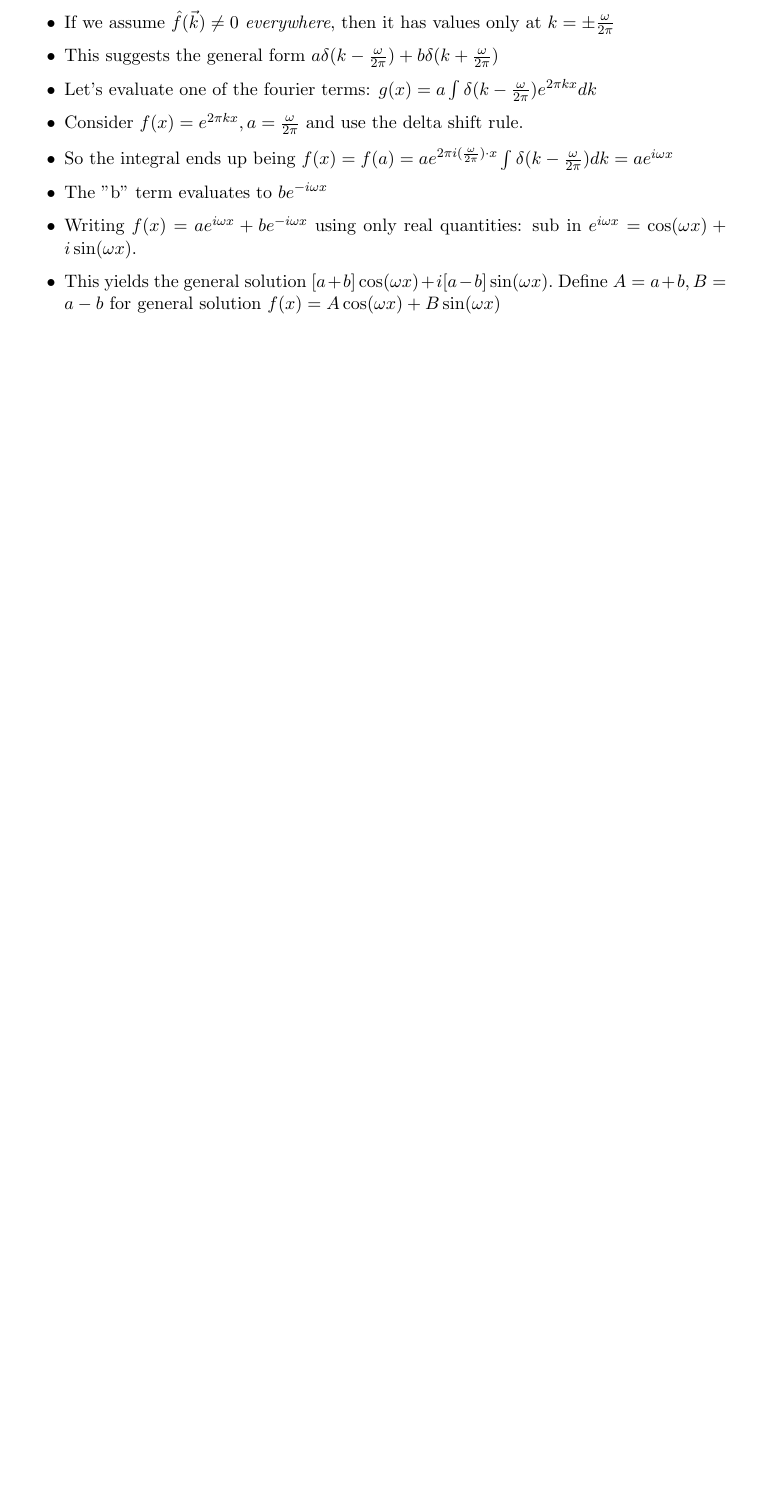
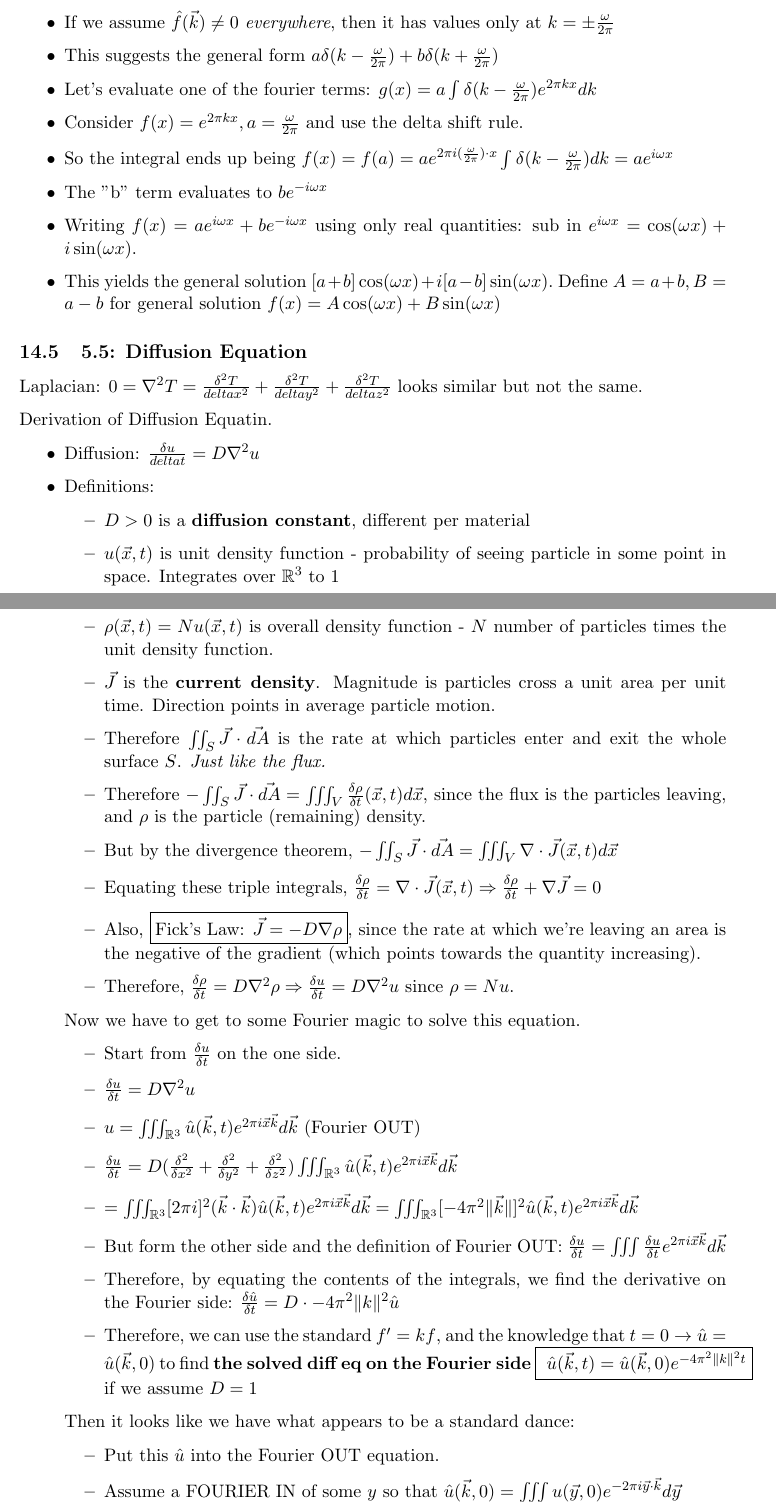
Before and after one commit to fettermania/mathnotes, a LaTeX document (vectors/vectors.tex): part of page 48 of 48 before the commit and two parts of pages 48 and 49 of 51 after it, the two joined at a grey line, cut so that both start at the same text, the shorter picture padded with empty space. Compiled offline with pdfLaTeX.

Commit message:
Through 5.5: Diffusion equation

```diff
--- a/vectors/vectors.tex
+++ b/vectors/vectors.tex
@@ -1623,3 +1623,41 @@ Example of solving diff eqs with Fourier Transform:
 \end{itemize}
 
 
+\subsection{5.5: Diffusion Equation}
+
+ Laplacian: $0 = \nabla ^2 T = \frac{\delta ^2 T}{delta x^2} +  \frac{\delta ^2 T}{delta y^2} +  \frac{\delta ^2 T}{delta z^2}$ looks similar but not the same.
+
+Derivation of Diffusion Equatin.
+\begin{itemize}
+\item Diffusion: $ \frac{\delta u}{delta t }= D\nabla^2 u$
+\item Definitions:
+\begin{itemize}
+\item $D > 0$ is a \textbf{diffusion constant}, different per material
+\item $u(\vec{x},t)$ is unit density function - probability of seeing particle in some point in space.  Integrates over $\mathbb{R}^3$ to 1
+\item $\rho(\vec{x},t) = Nu(\vec{x},t)$ is overall density function - $N$ number of particles times the unit density function.
+\item $\vec{J}$ is the \textbf{current density}.  Magnitude is particles cross a unit area per unit time.  Direction points in average particle motion.
+\item Therefore $\iint_S \vec{J}\cdot \vec{dA}$ is the rate at which particles enter and exit the whole surface $S$.  \emph{Just like the flux.}
+\item Therefore  $-\iint_S \vec{J}\cdot \vec{dA} = \iiint_V \frac{\delta \rho}{\delta t}(\vec{x}, t)d\vec{x}$, since the flux is the particles leaving, and $\rho$ is the particle (remaining) density.
+\item But by the divergence theorem,  $-\iint_S \vec{J}\cdot \vec{dA} = \iiint_V \nabla \cdot \vec{J}(\vec{x}, t)d\vec{x}$
+\item Equating these triple integrals, $\frac{\delta \rho}{\delta t} = \nabla \cdot \vec{J}(\vec{x}, t) \Rightarrow \frac{\delta \rho}{\delta t}  + \nabla \vec{J} = 0$
+\item Also, \fbox{Fick's Law: $\vec{J} = -D\nabla \rho$}, since the rate at which we're leaving an area is the negative of the gradient (which points towards the quantity increasing).
+\item Therefore, $\frac{\delta \rho}{\delta t} = D \nabla^2\rho \Rightarrow \frac{\delta u}{\delta t} = D \nabla^2u$ since $\rho = Nu$.
+\end{itemize}
+
+Now we have to get to some Fourier magic to solve this equation.
+\begin{itemize}
+\item Start from $\frac{\delta u}{\delta t}$ on the one side.
+\item  $\frac{\delta u}{\delta t} = D\nabla ^2 u$
+\item $u = \iiint_{\mathbb{R}^3} \hat{u}(\vec{k}, t)e^{2\pi i \vec{x}\vec{k}}d\vec{k}$ (Fourier OUT)
+\item $\frac{\delta u}{\delta t} = D( \frac{\delta ^2}{\delta x^2} +  \frac{\delta ^2}{\delta y^2}  + \frac{\delta ^2}{\delta z^2} ) \iiint_{\mathbb{R}^3} \hat{u}(\vec{k}, t)e^{2\pi i \vec{x}\vec{k}}d\vec{k}$
+\item $=\iiint_{\mathbb{R}^3} [2\pi i]^2(\vec{k}\cdot\vec{k}) \hat{u}(\vec{k}, t)e^{2\pi i \vec{x}\vec{k}}d\vec{k} =\iiint_{\mathbb{R}^3} [-4\pi^2\|\vec{k}\|]^2\hat{u}(\vec{k}, t)e^{2\pi i \vec{x}\vec{k}}d\vec{k} $
+\item But form the other side and the definition of Fourier OUT: $\frac{\delta u}{\delta t} = \iiint \frac{\delta u}{\delta t} e^{2\pi i \vec{x}\vec{k}}d\vec{k} $
+\item Therefore, by equating the contents of the integrals, we find the derivative on the Fourier side: $\frac{\delta \hat{u}}{\delta t} = D\cdot -4\pi^2\|k\|^2\hat{u}$
+\item Therefore, we can use the standard $f' = kf$, and the knowledge that $t=0 \rightarrow \hat{u} = \hat{u}(\vec{k}, 0)$ to find \textbf{the solved diff eq on the Fourier side} \fbox{ $\hat{u}(\vec{k}, t) = \hat{u}(\vec{k}, 0)e^{ -4\pi^2\|k\|^2t}$} if we assume $D=1$
+\end{itemize}
+
+Then it looks like we have what appears to be a standard dance:
+\begin{itemize}
+\item Put this $\hat{u}$ into the Fourier OUT equation.
+\item Assume a FOURIER IN of some $y$ so that  $\hat{u}(\vec{k}, 0) = \iiint u(\vec{y}, 0)e^{-2\pi i \vec{y} \cdot \vec{k}} d\vec{y}$
+\item Rewrite so to shift $\vec{y}$ into the $d\vec{k}$ part
```
Also changed, not shown: vectors/vectors.pdf, vectors/vectors.tex (40 more changed lines).
